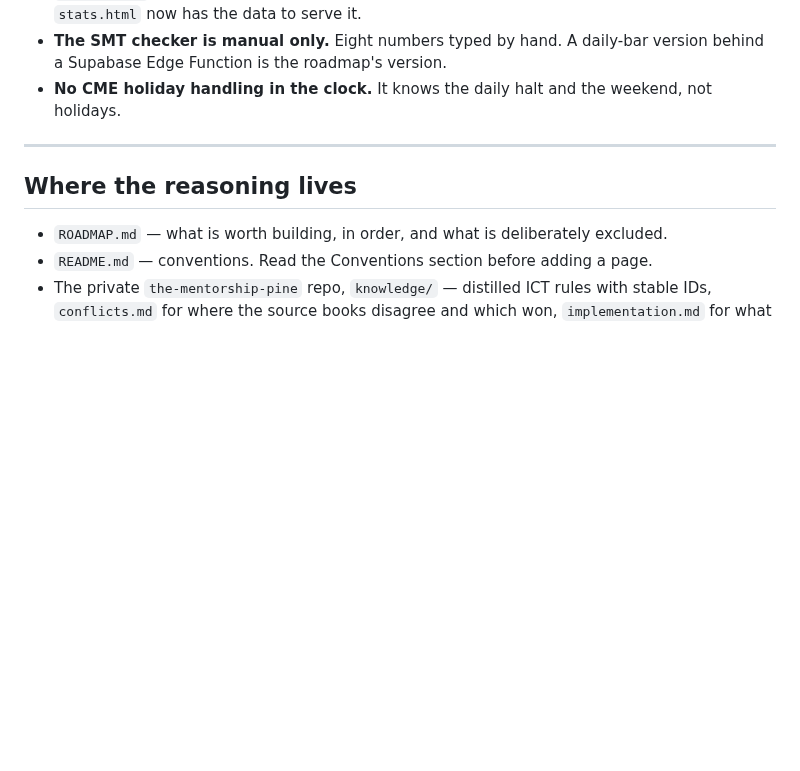
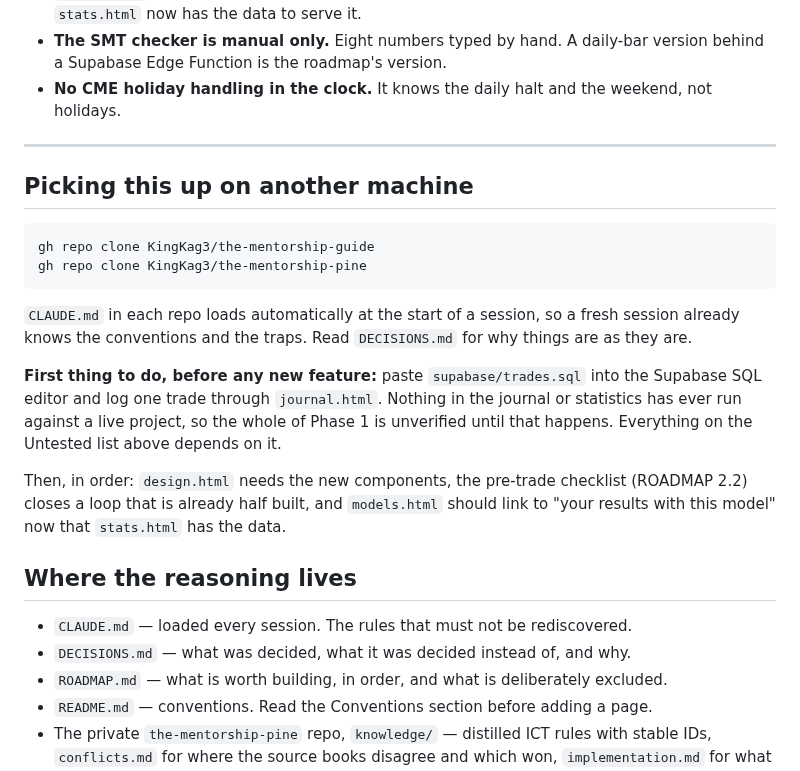
Before and after one commit to KingKag3/the-mentorship-guide, a Markdown page: HANDOVER.md, the part around the change. Drawn GitHub-style; blank space fills up the shorter version.

````diff
--- a/HANDOVER.md
+++ b/HANDOVER.md
@@ -77,8 +77,29 @@ Be honest about this list before trusting anything below it.
 
 ---
 
+## Picking this up on another machine
+
+```
+gh repo clone KingKag3/the-mentorship-guide
+gh repo clone KingKag3/the-mentorship-pine
+```
+
+`CLAUDE.md` in each repo loads automatically at the start of a session, so a fresh session already
+knows the conventions and the traps. Read `DECISIONS.md` for why things are as they are.
+
+**First thing to do, before any new feature:** paste `supabase/trades.sql` into the Supabase SQL
+editor and log one trade through `journal.html`. Nothing in the journal or statistics has ever run
+against a live project, so the whole of Phase 1 is unverified until that happens. Everything on the
+Untested list above depends on it.
+
+Then, in order: `design.html` needs the new components, the pre-trade checklist (ROADMAP 2.2) closes
+a loop that is already half built, and `models.html` should link to "your results with this model"
+now that `stats.html` has the data.
+
 ## Where the reasoning lives
 
+- `CLAUDE.md` — loaded every session. The rules that must not be rediscovered.
+- `DECISIONS.md` — what was decided, what it was decided instead of, and why.
 - `ROADMAP.md` — what is worth building, in order, and what is deliberately excluded.
 - `README.md` — conventions. Read the Conventions section before adding a page.
 - The private `the-mentorship-pine` repo, `knowledge/` — distilled ICT rules with stable IDs,
````
Also changed, not shown: DECISIONS.md (+33 -0 lines).
